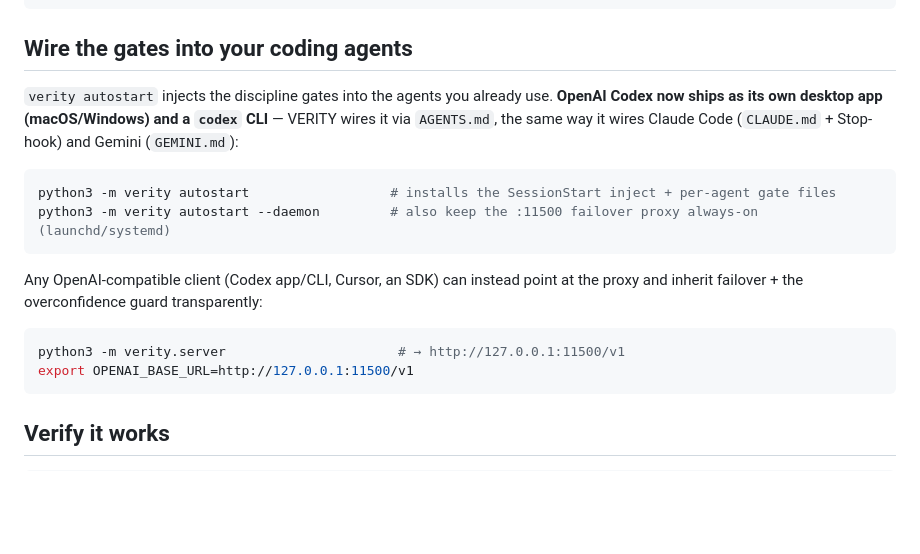
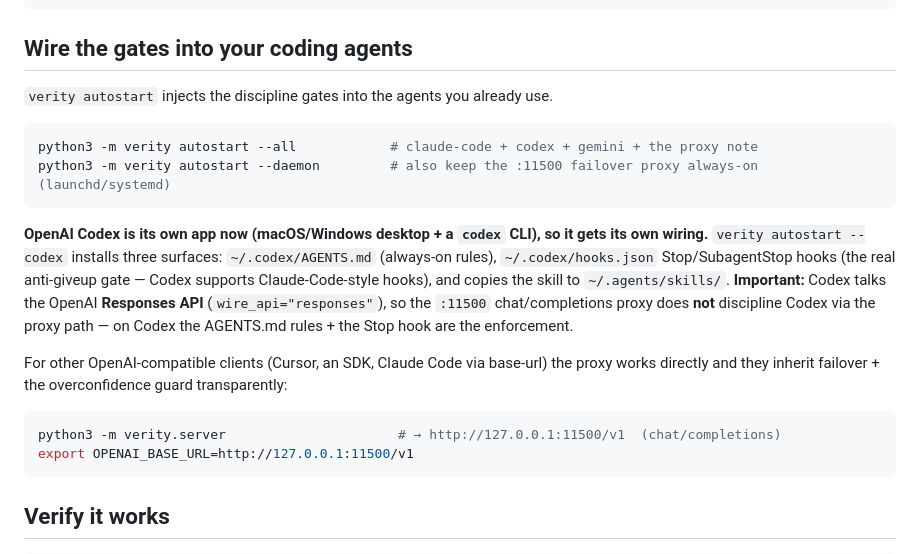
Before and after one commit to FutronPrime/verity-harness, a Markdown page: INSTALL.md, the part around the change. Drawn GitHub-style; blank space fills up the shorter version.

Commit message:
docs(install): correct Codex proxy claim — Responses API, so :11500 doesn't gate Codex (AGENTS.md+hooks do)
Co-Authored-By: Claude Opus 4.8 (1M context) <noreply@anthropic.com>

````diff
--- a/INSTALL.md
+++ b/INSTALL.md
@@ -54,20 +54,25 @@ python3 -m verity web-setup                 # Playwright + Chromium + cryptograp
 
 ## Wire the gates into your coding agents
 
-`verity autostart` injects the discipline gates into the agents you already use. **OpenAI Codex now
-ships as its own desktop app (macOS/Windows) and a `codex` CLI** — VERITY wires it via `AGENTS.md`,
-the same way it wires Claude Code (`CLAUDE.md` + Stop-hook) and Gemini (`GEMINI.md`):
+`verity autostart` injects the discipline gates into the agents you already use.
 
 ```bash
-python3 -m verity autostart                  # installs the SessionStart inject + per-agent gate files
+python3 -m verity autostart --all            # claude-code + codex + gemini + the proxy note
 python3 -m verity autostart --daemon         # also keep the :11500 failover proxy always-on (launchd/systemd)
 ```
 
-Any OpenAI-compatible client (Codex app/CLI, Cursor, an SDK) can instead point at the proxy and inherit
-failover + the overconfidence guard transparently:
+**OpenAI Codex is its own app now (macOS/Windows desktop + a `codex` CLI), so it gets its own wiring.**
+`verity autostart --codex` installs three surfaces: `~/.codex/AGENTS.md` (always-on rules),
+`~/.codex/hooks.json` Stop/SubagentStop hooks (the real anti-giveup gate — Codex supports
+Claude-Code-style hooks), and copies the skill to `~/.agents/skills/`. **Important:** Codex talks the
+OpenAI **Responses API** (`wire_api="responses"`), so the `:11500` chat/completions proxy does **not**
+discipline Codex via the proxy path — on Codex the AGENTS.md rules + the Stop hook are the enforcement.
+
+For other OpenAI-compatible clients (Cursor, an SDK, Claude Code via base-url) the proxy works directly
+and they inherit failover + the overconfidence guard transparently:
 
 ```bash
-python3 -m verity.server                      # → http://127.0.0.1:11500/v1
+python3 -m verity.server                      # → http://127.0.0.1:11500/v1  (chat/completions)
 export OPENAI_BASE_URL=http://127.0.0.1:11500/v1
 ```
 
````
